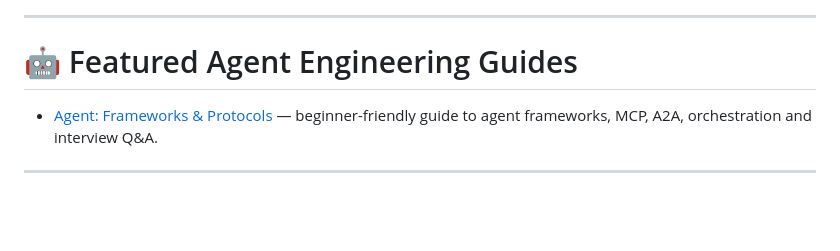
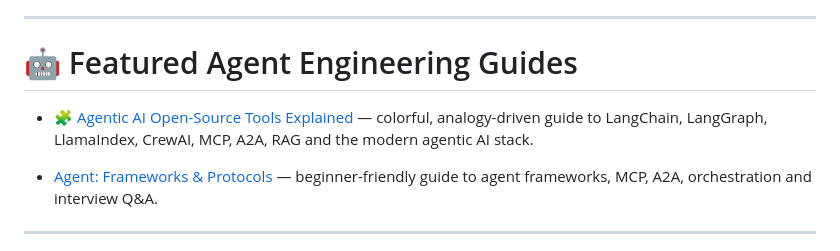
Before and after one commit to azam123/awesome-ai-engineer, a Markdown page: README.md, the part around the change. Rendered like a GitHub page; blank space fills up the shorter version.

Commit message:
docs: link new agentic AI tools guide

```diff
--- a/README.md
+++ b/README.md
@@ -1373,6 +1373,8 @@ Every AI Engineer should read these landmark papers.
 
 # 🤖 Featured Agent Engineering Guides
 
+- [🧩 Agentic AI Open-Source Tools Explained](./Agentic-AI-Open-Source-Tools-Explained.md) — colorful, analogy-driven guide to LangChain, LangGraph, LlamaIndex, CrewAI, MCP, A2A, RAG and the modern agentic AI stack.
+
 - [Agent: Frameworks & Protocols](./Agent-Frameworks-and-Protocols.md) — beginner-friendly guide to agent frameworks, MCP, A2A, orchestration and interview Q&A.
 
 ---
```
